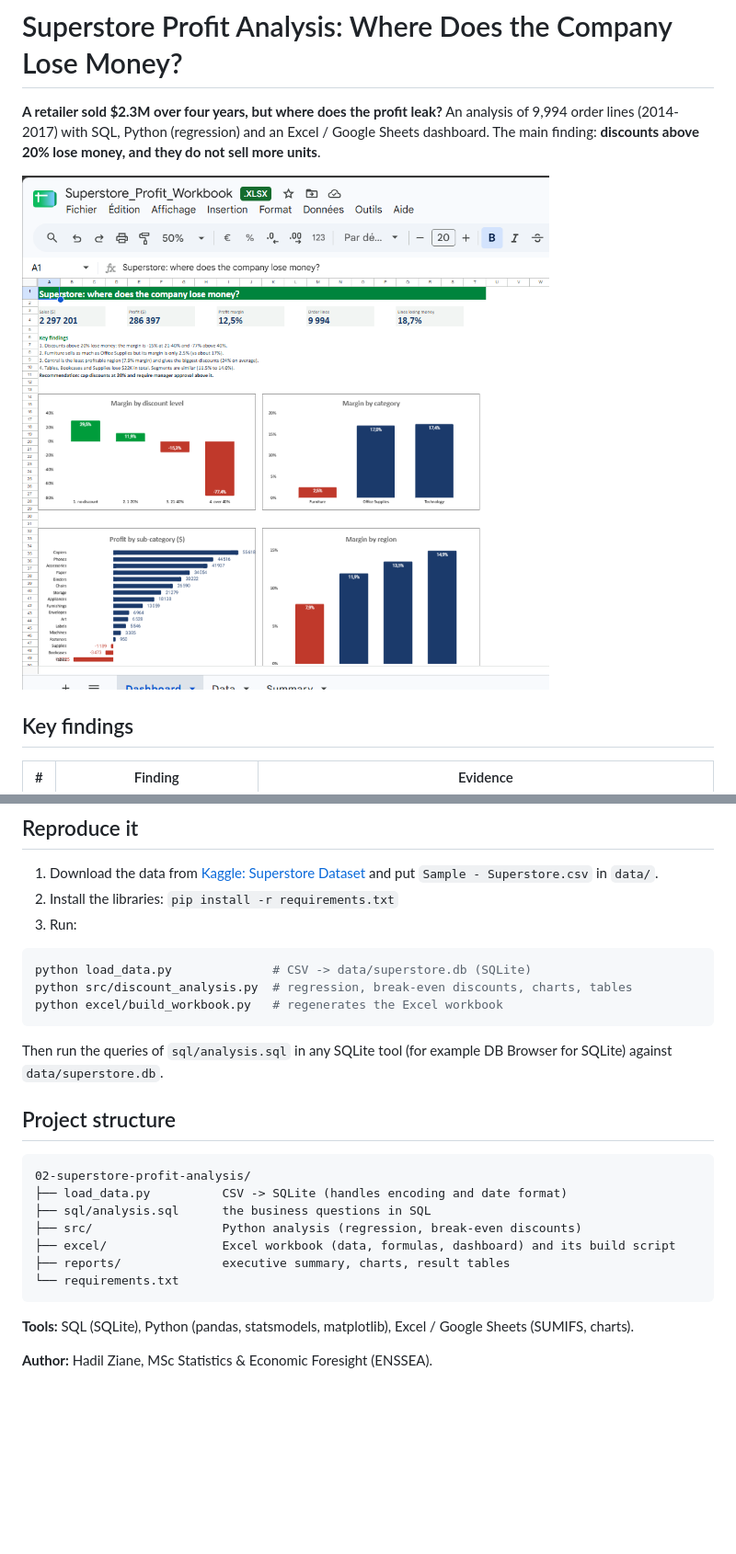
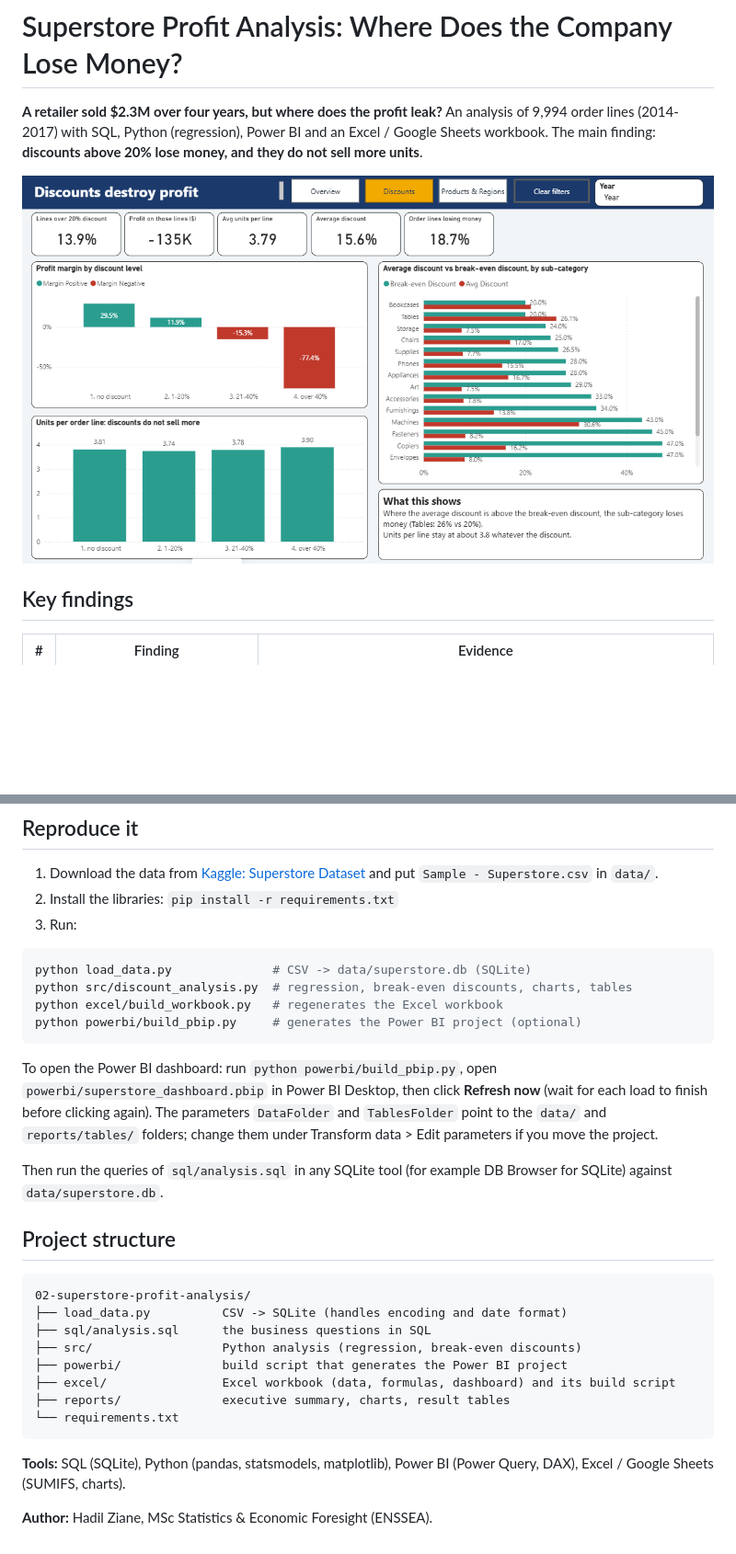
Before and after one commit to Hadil16/superstore-profit-analysis, a Markdown page: README.md, 2 parts joined by grey strips. Shown at 92% size. GitHub-like rendering; pictures changed too: reports/figures/powerbi_page2.png (added); blank space fills up the shorter version.

````diff
--- a/README.md
+++ b/README.md
@@ -1,9 +1,9 @@
 # Superstore Profit Analysis: Where Does the Company Lose Money?
 
 **A retailer sold $2.3M over four years, but where does the profit leak?**
-An analysis of 9,994 order lines (2014-2017) with SQL, Python (regression) and an Excel / Google Sheets dashboard. The main finding: **discounts above 20% lose money, and they do not sell more units**.
+An analysis of 9,994 order lines (2014-2017) with SQL, Python (regression), Power BI and an Excel / Google Sheets workbook. The main finding: **discounts above 20% lose money, and they do not sell more units**.
 
-![Dashboard](reports/figures/dashboard_google_sheets.png)
+![Power BI dashboard, Discounts page](reports/figures/powerbi_page2.png)
 
 ## Key findings
 
@@ -74,7 +85,10 @@ When the first spreadsheet import was done in a French-locale Google Sheet, the
 python load_data.py              # CSV -> data/superstore.db (SQLite)
 python src/discount_analysis.py  # regression, break-even discounts, charts, tables
 python excel/build_workbook.py   # regenerates the Excel workbook
+python powerbi/build_pbip.py     # generates the Power BI project (optional)
 ```
+
+To open the Power BI dashboard: run `python powerbi/build_pbip.py`, open `powerbi/superstore_dashboard.pbip` in Power BI Desktop, then click **Refresh now** (wait for each load to finish before clicking again). The parameters `DataFolder` and `TablesFolder` point to the `data/` and `reports/tables/` folders; change them under Transform data > Edit parameters if you move the project.
 
 Then run the queries of `sql/analysis.sql` in any SQLite tool (for example DB Browser for SQLite) against `data/superstore.db`.
 
@@ -85,11 +99,12 @@ Then run the queries of `sql/analysis.sql` in any SQLite tool (for example DB Br
 ├── load_data.py          CSV -> SQLite (handles encoding and date format)
 ├── sql/analysis.sql      the business questions in SQL
 ├── src/                  Python analysis (regression, break-even discounts)
+├── powerbi/              build script that generates the Power BI project
 ├── excel/                Excel workbook (data, formulas, dashboard) and its build script
 ├── reports/              executive summary, charts, result tables
 └── requirements.txt
 ```
 
-**Tools:** SQL (SQLite), Python (pandas, statsmodels, matplotlib), Excel / Google Sheets (SUMIFS, charts).
+**Tools:** SQL (SQLite), Python (pandas, statsmodels, matplotlib), Power BI (Power Query, DAX), Excel / Google Sheets (SUMIFS, charts).
 
 **Author:** Hadil Ziane, MSc Statistics & Economic Foresight (ENSSEA).
````
Also changed, not shown: other parts of README.md (+11 -0 lines), reports/figures/powerbi_page1.png (added), reports/figures/powerbi_page3.png (added), 3 other files.
